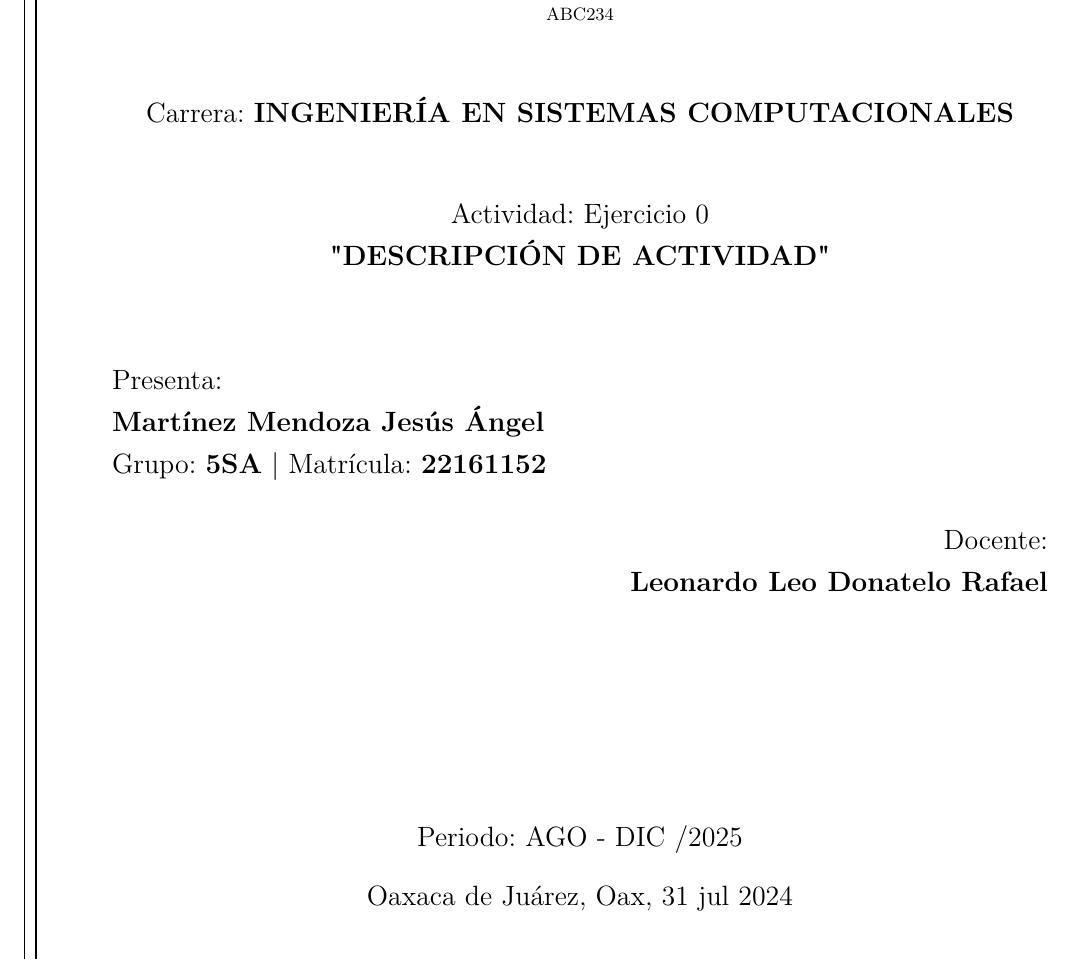
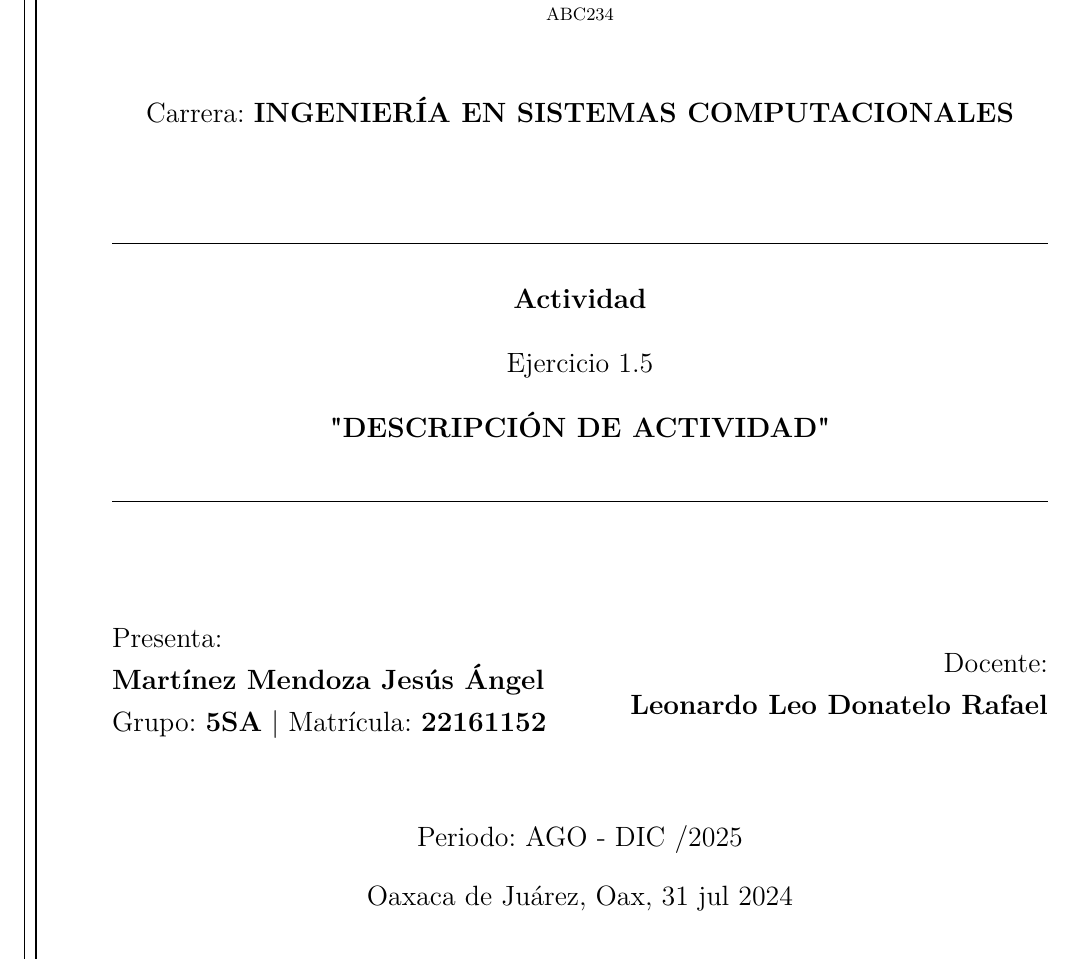
Before and after one commit to jangelmm/doc-latex-plantilla-reporte, a LaTeX document (main.tex, which reads TitlePage.tex): part of page 1 of 9, cut so that both start at the same text. Compiled offline with pdfLaTeX.

Commit message:
Plnatilla 3.0 Final de Portada

```diff
--- a/TitlePage.tex
+++ b/TitlePage.tex
@@ -40,15 +40,21 @@
         \large
         Carrera: \textbf{INGENIERÍA EN SISTEMAS COMPUTACIONALES}
 
-        % Actividad
+        % Actividad destacada entre dos líneas
         \vspace{0.8cm}
-        {\large
-        Actividad: \descripcion \\
-        \textbf{"\myActivity"}\\[0.3cm]
-        }
+        \begin{center}
+            \rule{\textwidth}{0.5pt} \\[0.4cm]
+            {\large \textbf{Actividad}} \\[0.4cm]
+            \descripcion \\ [0.4cm]
+            \textbf{"\myActivity"} \\[0.4cm]
+            \rule{\textwidth}{0.5pt}
+        \end{center}
+        \vspace{0.8cm}
 
-        % Datos del alumno
+
+        % Datos del alumno y docente
         \vspace{0.8cm}
+        \begin{minipage}{0.48\textwidth}
             \begin{flushleft}
                 {\large
                     Presenta:\\
@@ -56,14 +62,16 @@
                     Grupo: \textbf{\myGroup} | Matrícula: \textbf{\myControlNumber}
                 }
             \end{flushleft}
-
-        % Datos del docente
+        \end{minipage}
+        \hfill
+        \begin{minipage}{0.48\textwidth}
             \begin{flushright}
                 {\large
                     Docente:\\
                     \textbf{\myReviewers}
                 }
             \end{flushright}
+        \end{minipage}
 
         \vfill
 
--- a/main.tex
+++ b/main.tex
@@ -91,7 +91,7 @@
 
 \newcommand{\myAsignature}{ASIGNATURA}
 \newcommand{\myClave}{ABC234}
-\newcommand{\descripcion}{Ejercicio 0}
+\newcommand{\descripcion}{Ejercicio 1.5}
 \newcommand{\myActivity}{DESCRIPCIÓN DE ACTIVIDAD}
 \newcommand{\authora}{Martínez Mendoza Jesús Ángel}
 %\newcommand{\authorb}{}
```
Also changed, not shown: main.pdf, 4 other files. Lines whose indentation alone changed are shown as unchanged.
